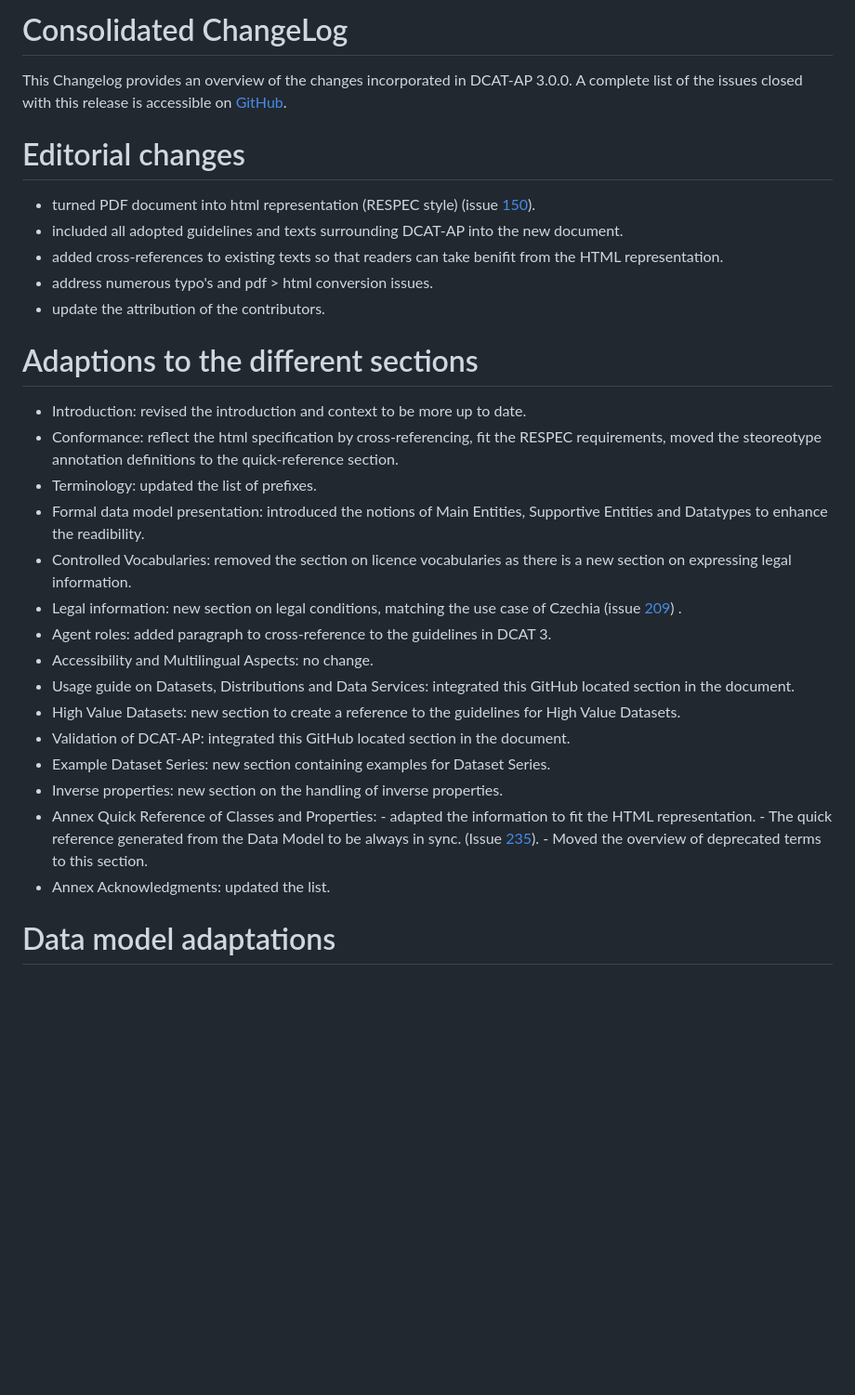
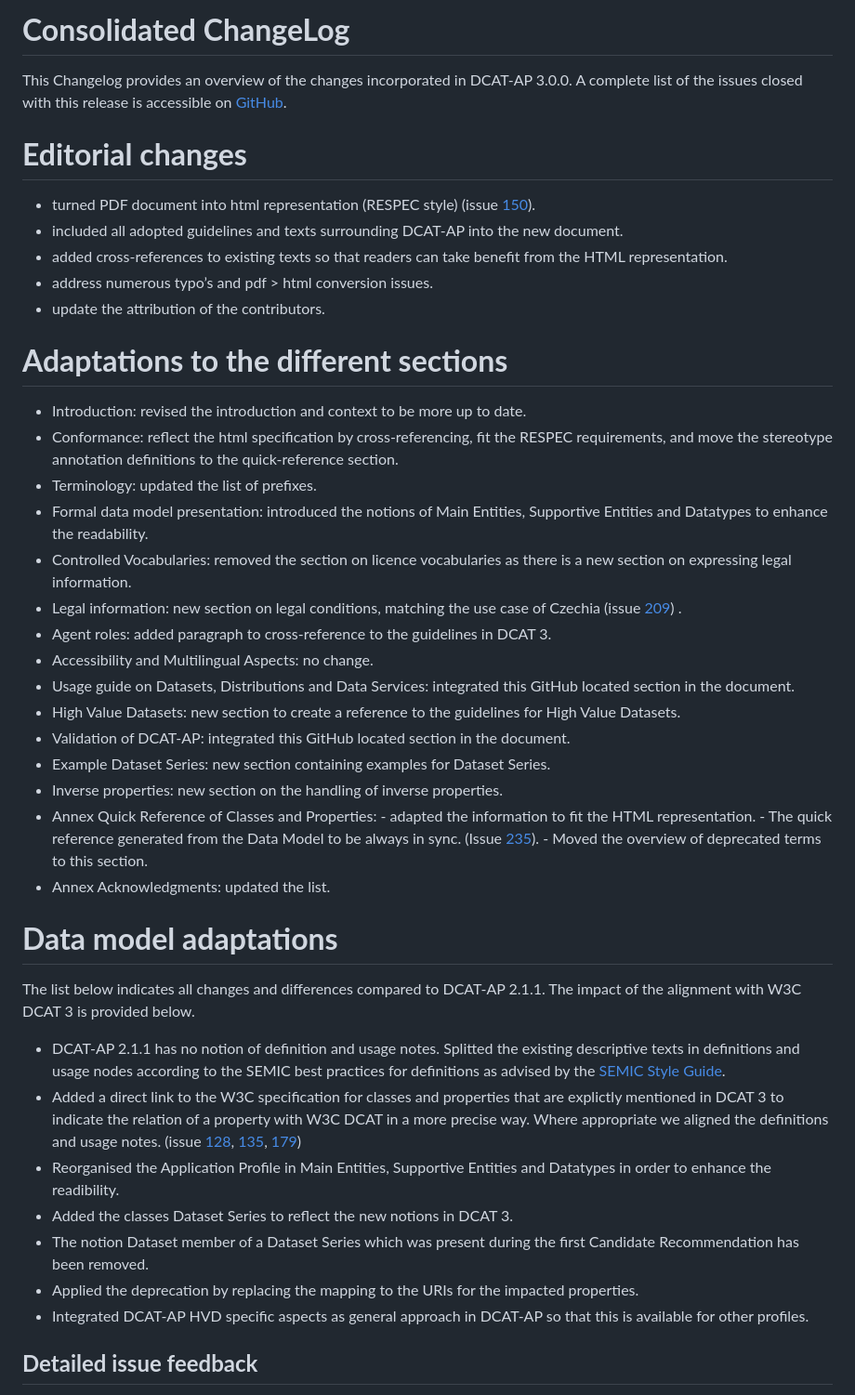
Before and after one commit to SEMICeu/DCAT-AP, a Markdown page: releases/3.0.0/CHANGELOG.md, the part around the change printed below. Shown: that part at 93% size. GitHub-like rendering; blank space fills up the shorter version.

```diff
--- a/releases/3.0.0/CHANGELOG.md
+++ b/releases/3.0.0/CHANGELOG.md
@@ -1,39 +1,44 @@
-# Consolidated ChangeLog
+# **Consolidated ChangeLog**
 
-This Changelog provides an overview of the changes incorporated in DCAT-AP 3.0.0.
-A complete list of the issues closed with this release is accessible on [GitHub](https://github.com/SEMICeu/DCAT-AP/issues?q=is%3Aissue+is%3Aopen+label%3Arelease%3A3.0.0+label%3Astatus%3Afixed).
+This Changelog provides an overview of the changes incorporated in DCAT-AP 3.0.0. A complete list of the issues closed with this release is accessible on [GitHub](https://github.com/SEMICeu/DCAT-AP/issues?q=is%3Aissue+is%3Aopen+label%3Arelease%3A3.0.0+label%3Astatus%3Afixed).
 
+# **Editorial changes**
 
-# Editorial changes
-  - turned PDF document into html representation (RESPEC style) (issue  [150](https://github.com/SEMICeu/dcat-ap/issues/150)).
-  - included all adopted guidelines and texts surrounding DCAT-AP into the new document.
-  - added cross-references to existing texts so that readers can take benifit from the HTML representation.
-  - address numerous typo's and pdf > html conversion issues.
-  - update the attribution of the contributors.
+- turned PDF document into html representation (RESPEC style) (issue [150](https://github.com/SEMICeu/dcat-ap/issues/150)).
+- included all adopted guidelines and texts surrounding DCAT-AP into the new document.
+- added cross-references to existing texts so that readers can take benefit from the HTML representation.
+- address numerous typo’s and pdf > html conversion issues.
+- update the attribution of the contributors.
 
+# **Adaptations to the different sections**
 
-# Adaptions to the different sections
+- Introduction: revised the introduction and context to be more up to date.
+- Conformance: reflect the html specification by cross-referencing, fit the RESPEC requirements, and move the stereotype annotation definitions to the quick-reference section.
+- Terminology: updated the list of prefixes.
+- Formal data model presentation: introduced the notions of Main Entities, Supportive Entities and Datatypes to enhance the readability.
+- Controlled Vocabularies: removed the section on licence vocabularies as there is a new section on expressing legal information.
+- Legal information: new section on legal conditions, matching the use case of Czechia (issue [209](https://github.com/SEMICeu/dcat-ap/issues/209)) .
+- Agent roles: added paragraph to cross-reference to the guidelines in DCAT 3.
+- Accessibility and Multilingual Aspects: no change.
+- Usage guide on Datasets, Distributions and Data Services: integrated this GitHub located section in the document.
+- High Value Datasets: new section to create a reference to the guidelines for High Value Datasets.
+- Validation of DCAT-AP: integrated this GitHub located section in the document.
+- Example Dataset Series: new section containing examples for Dataset Series.
+- Inverse properties: new section on the handling of inverse properties.
+- Annex Quick Reference of Classes and Properties: - adapted the information to fit the HTML representation. - The quick reference generated from the Data Model to be always in sync. (Issue [235](https://github.com/SEMICeu/dcat-ap/issues/235)). - Moved the overview of deprecated terms to this section.
+- Annex Acknowledgments: updated the list.
 
-  - Introduction: revised the introduction and context to be more up to date.
-  - Conformance: reflect the html specification by cross-referencing, fit the RESPEC requirements, moved the steoreotype annotation definitions to the quick-reference section.
-  - Terminology: updated the list of prefixes.
-  - Formal data model presentation: introduced the notions of Main Entities, Supportive Entities and Datatypes to enhance the readibility.
-  - Controlled Vocabularies: removed the section on licence vocabularies as there is a new section on expressing legal information.
-  - Legal information: new section on legal conditions, matching the use case of Czechia (issue [209](https://github.com/SEMICeu/dcat-ap/issues/209)) .
-  - Agent roles: added paragraph to cross-reference to the guidelines in DCAT 3.
-  - Accessibility and Multilingual Aspects: no change.
-  - Usage guide on Datasets, Distributions and Data Services: integrated this GitHub located section in the document.
-  - High Value Datasets: new section to create a reference to the guidelines for High Value Datasets.
-  - Validation of DCAT-AP: integrated this GitHub located section in the document.
-  - Example Dataset Series: new section containing examples for Dataset Series.
-  - Inverse properties: new section on the handling of inverse properties.
-  - Annex Quick Reference of Classes and Properties:
-          - adapted the information to fit the HTML representation.
-          - The quick reference generated from the Data Model to be always in sync. (Issue [235](https://github.com/SEMICeu/dcat-ap/issues/235)).
-          - Moved the overview of deprecated terms to this section.
-  - Annex Acknowledgments: updated the list.
+# **Data model adaptations**
 
+The list below indicates all changes and differences compared to DCAT-AP 2.1.1. The impact of the alignment with W3C DCAT 3 is provided below.
 
+- DCAT-AP 2.1.1 has no notion of definition and usage notes. Splitted the existing descriptive texts in definitions and usage nodes according to the SEMIC best practices for definitions as advised by the [SEMIC Style Guide](https://semiceu.github.io/style-guide/1.0.0/index.html).
+- Added a direct link to the W3C specification for classes and properties that are explictly mentioned in DCAT 3 to indicate the relation of a property with W3C DCAT in a more precise way. Where appropriate we aligned the definitions and usage notes. (issue [128](https://github.com/SEMICeu/dcat-ap/issues/128), [135](https://github.com/SEMICeu/dcat-ap/issues/135), [179](https://github.com/SEMICeu/dcat-ap/issues/179))
+- Reorganised the Application Profile in Main Entities, Supportive Entities and Datatypes in order to enhance the readibility.
+- Added the classes Dataset Series to reflect the new notions in DCAT 3.
+- The notion Dataset member of a Dataset Series which was present during the first Candidate Recommendation has been removed.
+- Applied the deprecation by replacing the mapping to the URIs for the impacted properties.
+- Integrated DCAT-AP HVD specific aspects as general approach in DCAT-AP so that this is available for other profiles.
 
-# Data model adaptations
+## **Detailed issue feedback**
 
```
Also changed, not shown: other parts of releases/3.0.0/CHANGELOG.md (+74 -84 lines).
